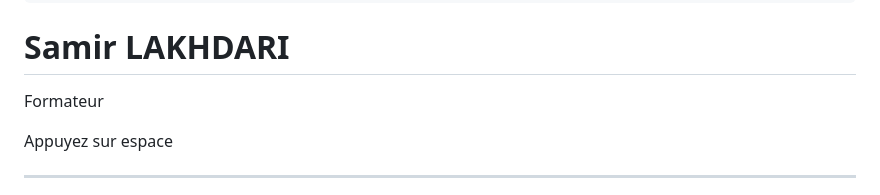
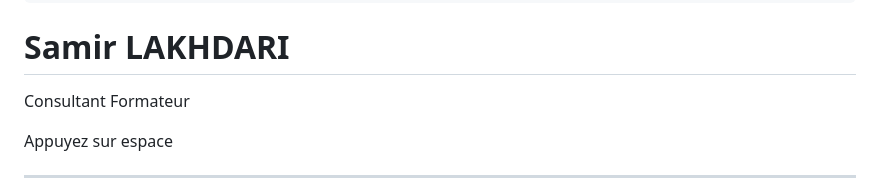
Before and after one commit to samir-lakhdari/www, a Markdown page: slides.md, the part around the change. Rendered like a GitHub page.

```diff
--- a/slides.md
+++ b/slides.md
@@ -23,7 +23,7 @@ presenter: true
 
 # Samir LAKHDARI
 
-Formateur
+Consultant Formateur
 
 <div @click="$slidev.nav.next" class="mt-12 py-1" hover:bg="white op-10">
   Appuyez sur espace <carbon:arrow-right />
```
